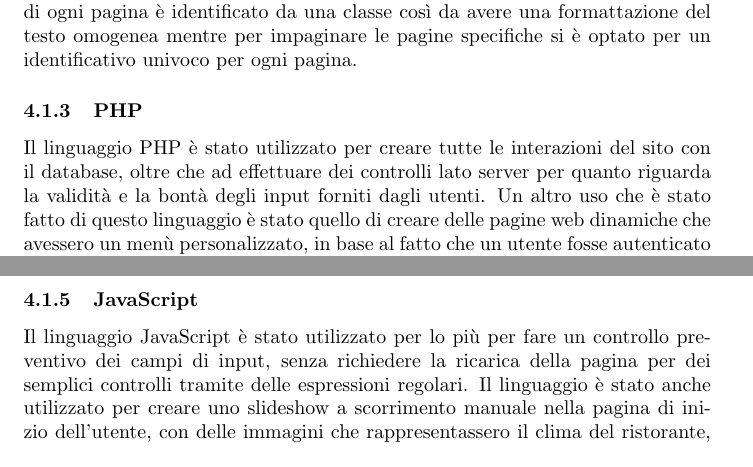
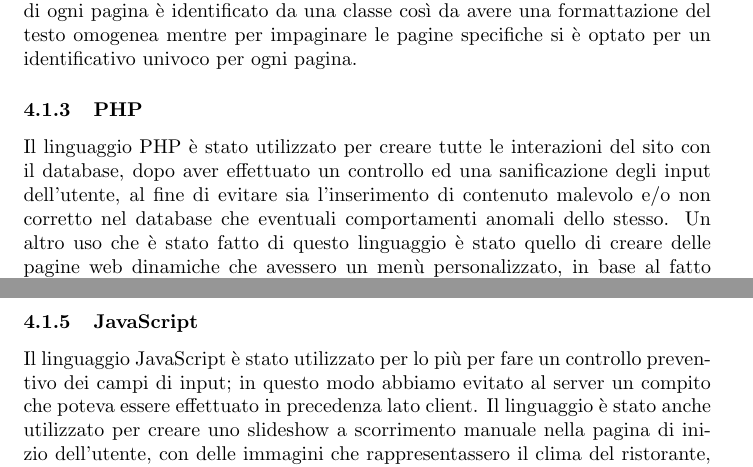
Before and after one commit to Mirco469/ProgettoSushi, a LaTeX document (Relazione/RelazioneTecWeb.tex): two parts of pages 6 and 7 of 9, joined at a grey line, cut so that both start at the same text. Compiled offline with pdfLaTeX.

Commit message:
Fix sezioni JS e PHP

```diff
--- a/Relazione/RelazioneTecWeb.tex
+++ b/Relazione/RelazioneTecWeb.tex
@@ -145,7 +145,8 @@
 				CSS è stato usato per la presentazione grafica delle pagine HTML. Si è cercato di puntare ad un discreto riutilizzo del codice creando classi da poter usare su più pagine, come per esempio bottoni e form preimpostati, che poi potevano venire personalizzati dove necessario sovrascrivendo le regole necessarie. Il contenuto di ogni pagina è identificato da una classe così da avere una formattazione del testo omogenea mentre per impaginare le pagine specifiche si è optato per un identificativo univoco per ogni pagina.
 
 			\subsubsection{PHP}
-				Il linguaggio PHP è stato utilizzato per creare tutte le interazioni del sito con il database, oltre che ad effettuare dei controlli lato server per quanto riguarda la validità e la bontà degli input forniti dagli utenti. Un altro uso che è stato fatto di questo linguaggio è stato quello di creare delle pagine web dinamiche che avessero un menù personalizzato, in base al fatto che un utente fosse autenticato o meno, e dei contenuti diversi in base ai dati presenti nel database (e.g. le destinazioni salvate o le notizie pubblicate dagli amministratori).
+				Il linguaggio PHP è stato utilizzato per creare tutte le interazioni del sito con il database, dopo aver effettuato un controllo ed una  sanificazione degli input dell'utente, al fine di evitare sia l'inserimento di contenuto malevolo e/o non corretto nel database che eventuali comportamenti anomali dello stesso.
+				Un altro uso che è stato fatto di questo linguaggio è stato quello di creare delle pagine web dinamiche che avessero un menù personalizzato, in base al fatto che un utente fosse autenticato o meno, e dei contenuti diversi in base ai dati presenti nel database (e.g. le destinazioni salvate o le notizie pubblicate dagli amministratori).
 				Per quanto riguarda la codifica si è cercato, ove possibile, di definire delle funzioni che realizzassero i compiti che più si sarebbero ripetuti all'interno del sito, come il controllo degli input, e generalmente si è cercato di separare la logica della pagina dalle funzioni chiamate in modo tale da diminuire il più possibile le dipendenze ed agevolare un'eventuale manutenzione del sito.
 
 			\subsubsection{SQL}
@@ -154,7 +155,7 @@
 			\includegraphics[width=12cm]{DiagrammaER.png}
 
 			\subsubsection{JavaScript}
-				Il linguaggio JavaScript è stato utilizzato per lo più per fare un controllo preventivo dei campi di input, senza richiedere la ricarica della pagina per dei semplici controlli tramite delle espressioni regolari. Il linguaggio è stato anche utilizzato per creare uno slideshow a scorrimento manuale nella pagina di inizio dell'utente, con delle immagini che rappresentassero il clima del ristorante, senza però scordarsi dell'accessibilità e del disturbo che potrebbe arrecare un carousel automatico. Un altro utilizzo di JavaScript è stato riguardo la creazione di un menù a scomparsa nella versione mobile del sito in modo tale da sfruttare al massimo la dimensione ridotta delle pagine ed evitare degli scroll verticali aggiuntivi che sarebbero stati richiesti nel caso di un menù verticale non a scomparsa.
+				Il linguaggio JavaScript è stato utilizzato per lo più per fare un controllo preventivo dei campi di input; in questo modo abbiamo evitato al server un compito che poteva essere effettuato in precedenza lato client. Il linguaggio è stato anche utilizzato per creare uno slideshow a scorrimento manuale nella pagina di inizio dell'utente, con delle immagini che rappresentassero il clima del ristorante, senza però scordarsi dell'accessibilità e del disturbo che potrebbe arrecare un carousel automatico. Un altro utilizzo di JavaScript è stato riguardo la creazione di un menù a scomparsa nella versione mobile del sito in modo tale da sfruttare al massimo la dimensione ridotta delle pagine ed evitare degli scroll verticali aggiuntivi che sarebbero stati richiesti nel caso di un menù verticale non a scomparsa.
 				Infine JavaScript è stato ritenuto utile per nelle pagine di takeaway, carrello e pagamento per spostare i  prodotti selezionati da una pagina ad un altra o per disabilitare degli input in base alle selezioni dell'utente.
 		    	Come per il linguaggio PHP si è puntato al riutilizzo del codice definendo funzioni per effettuare i controlli e riutilizzando le funzioni dove possibile.
 
```
Also changed, not shown: Relazione/RelazioneTecWeb.pdf.
